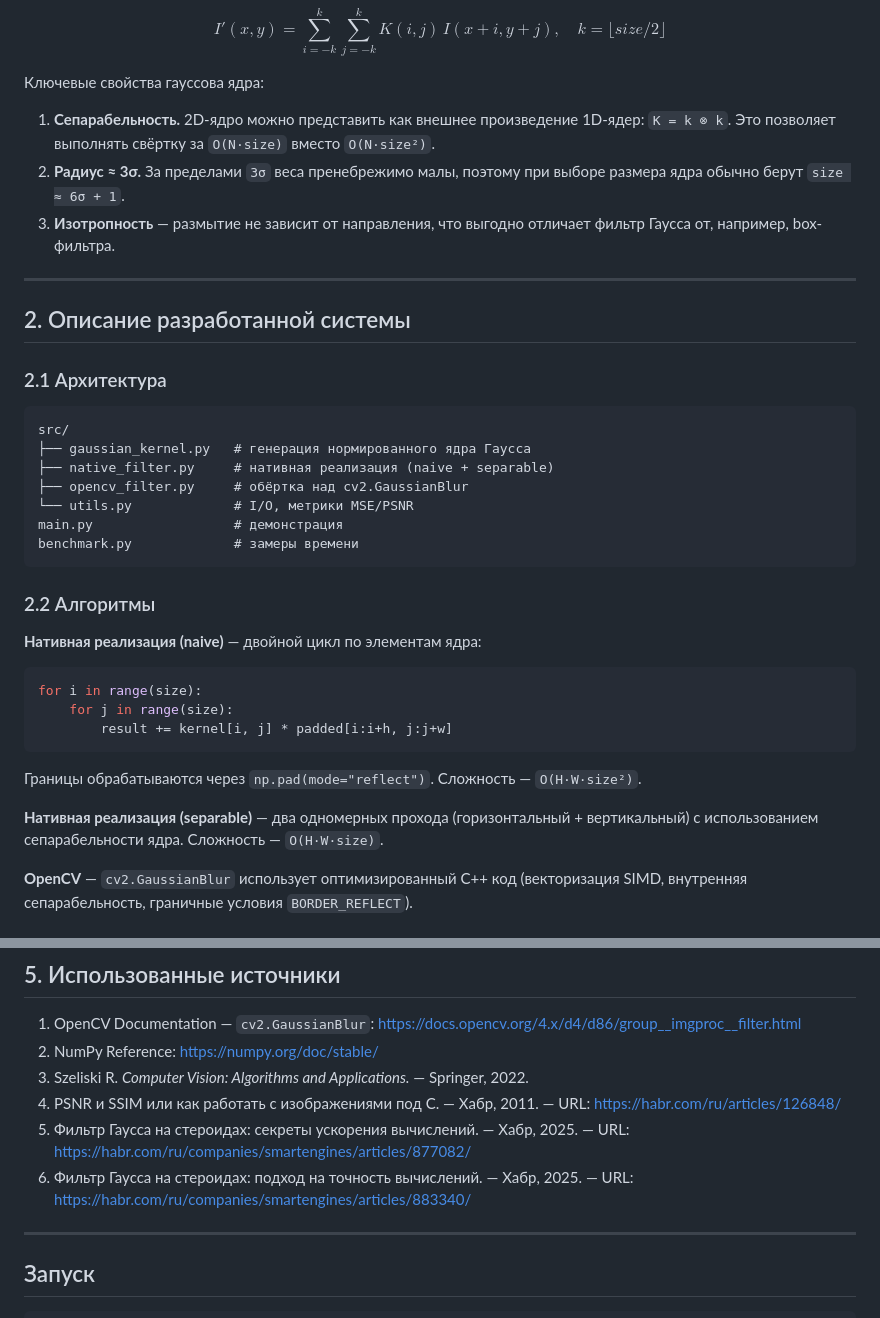
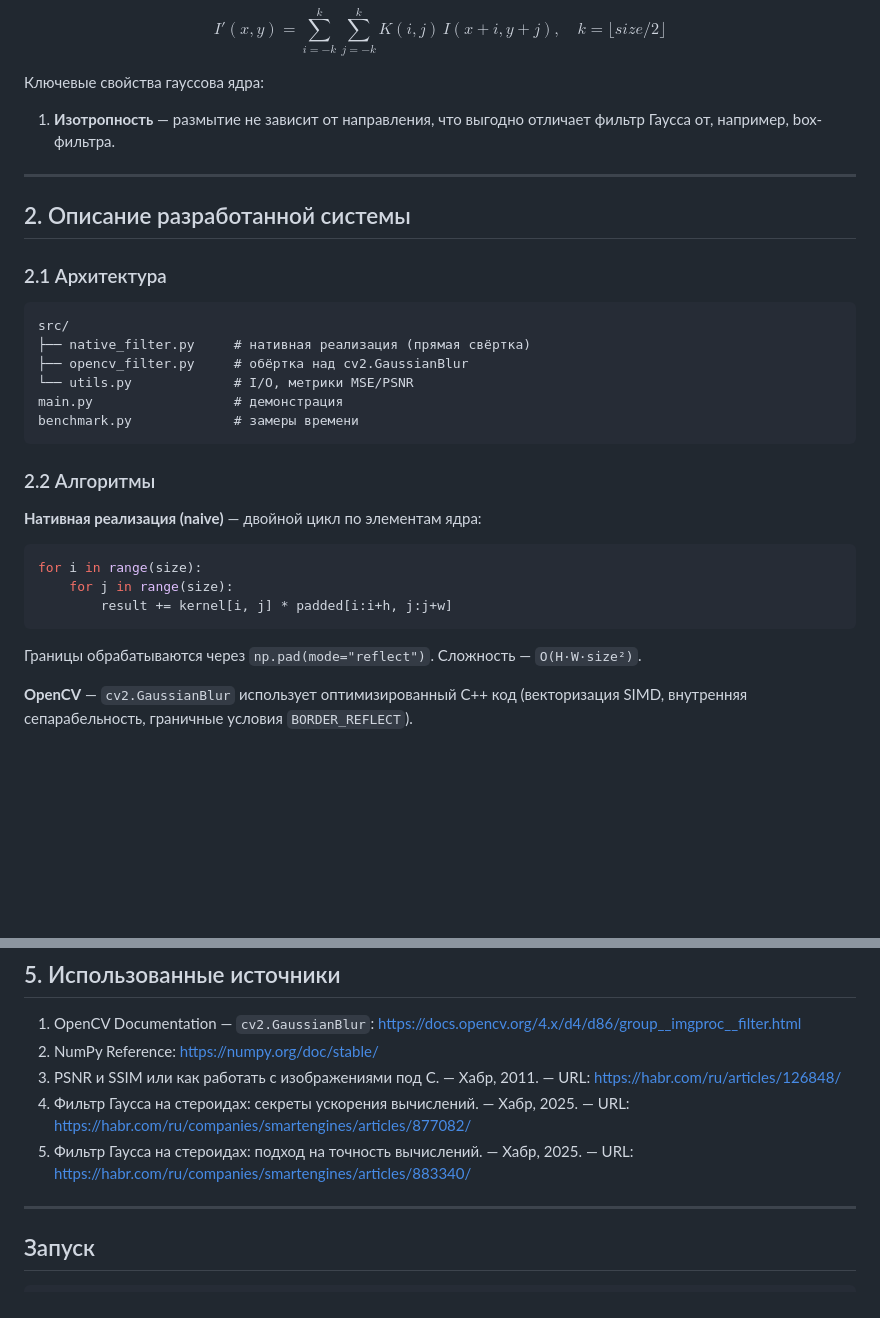
Before and after one commit to Luhter1/SKI_lab1, a Markdown page: README.md, 2 parts joined by grey strips. Drawn GitHub-style; blank space fills up the shorter version.

````diff
--- a/README.md
+++ b/README.md
@@ -38,12 +38,7 @@ $$
 
 Ключевые свойства гауссова ядра:
 
-1. **Сепарабельность.** 2D-ядро можно представить как внешнее произведение
-   1D-ядер: `K = k ⊗ k`. Это позволяет выполнять свёртку за `O(N·size)`
-   вместо `O(N·size²)`.
-2. **Радиус ≈ 3σ.** За пределами `3σ` веса пренебрежимо малы, поэтому при
-   выборе размера ядра обычно берут `size ≈ 6σ + 1`.
-3. **Изотропность** — размытие не зависит от направления, что выгодно
+1. **Изотропность** — размытие не зависит от направления, что выгодно
    отличает фильтр Гаусса от, например, box-фильтра.
 
 ---
@@ -54,8 +49,7 @@ $$
 
 ```
 src/
-├── gaussian_kernel.py   # генерация нормированного ядра Гаусса
-├── native_filter.py     # нативная реализация (naive + separable)
+├── native_filter.py     # нативная реализация (прямая свёртка)
 ├── opencv_filter.py     # обёртка над cv2.GaussianBlur
 └── utils.py             # I/O, метрики MSE/PSNR
 main.py                  # демонстрация
@@ -75,10 +69,6 @@ for i in range(size):
 Границы обрабатываются через `np.pad(mode="reflect")`.
 Сложность — `O(H·W·size²)`.
 
-**Нативная реализация (separable)** — два одномерных прохода
-(горизонтальный + вертикальный) с использованием сепарабельности ядра.
-Сложность — `O(H·W·size)`.
-
 **OpenCV** — `cv2.GaussianBlur` использует оптимизированный C++ код
 (векторизация SIMD, внутренняя сепарабельность, граничные условия
 `BORDER_REFLECT`).
@@ -170,11 +159,10 @@ MSE (native    vs opencv) ≈ 0.30
 
 1. OpenCV Documentation — `cv2.GaussianBlur`:
    https://docs.opencv.org/4.x/d4/d86/group__imgproc__filter.html
-3. NumPy Reference: https://numpy.org/doc/stable/
-4. Szeliski R. *Computer Vision: Algorithms and Applications.* — Springer, 2022.
-5. PSNR и SSIM или как работать с изображениями под С. — Хабр, 2011. — URL: https://habr.com/ru/articles/126848/
-6. Фильтр Гаусса на стероидах: секреты ускорения вычислений. — Хабр, 2025. — URL: https://habr.com/ru/companies/smartengines/articles/877082/
-7. Фильтр Гаусса на стероидах: подход на точность вычислений. — Хабр, 2025. — URL: https://habr.com/ru/companies/smartengines/articles/883340/
+2. NumPy Reference: https://numpy.org/doc/stable/
+3. PSNR и SSIM или как работать с изображениями под С. — Хабр, 2011. — URL: https://habr.com/ru/articles/126848/
+4. Фильтр Гаусса на стероидах: секреты ускорения вычислений. — Хабр, 2025. — URL: https://habr.com/ru/companies/smartengines/articles/877082/
+5. Фильтр Гаусса на стероидах: подход на точность вычислений. — Хабр, 2025. — URL: https://habr.com/ru/companies/smartengines/articles/883340/
 
 ---
 
````
Also changed, not shown: other parts of README.md (+23 -24 lines), benchmark.png (added), 2 other files.
